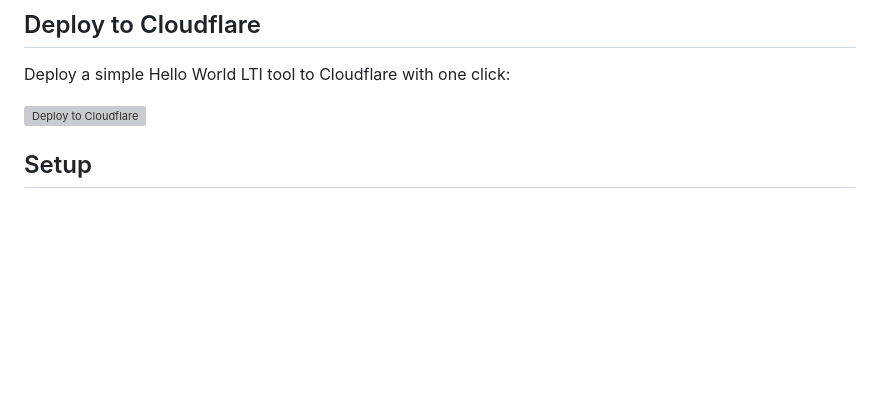
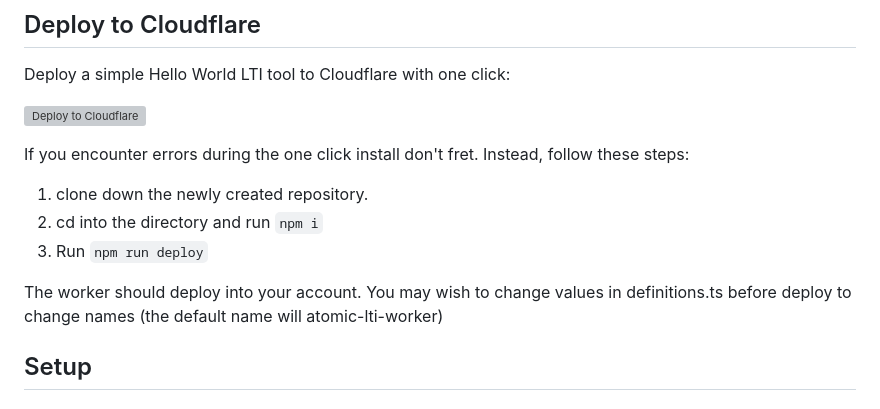
Before and after one commit to atomicjolt-com/atomic-lti-worker, a Markdown page: README.md, the part around the change. Rendered like a GitHub page; blank space fills up the shorter version; grey boxes are pictures that could not be loaded.

```diff
--- a/README.md
+++ b/README.md
@@ -17,6 +17,15 @@ This project provides a serverless implementation of the LTI 1.3 protocol using
 Deploy a simple Hello World LTI tool to Cloudflare with one click:
 
 [![Deploy to Cloudflare](https://deploy.workers.cloudflare.com/button)](https://deploy.workers.cloudflare.com/?url=https://github.com/atomicjolt-com/atomic-lti-worker)
+
+If you encounter errors during the one click install don't fret. Instead, follow these steps:
+
+1. clone down the newly created repository.
+2. cd into the directory and run `npm i`
+3. Run `npm run deploy`
+
+The worker should deploy into your account. You may wish to change values in definitions.ts before deploy
+to change names (the default name will atomic-lti-worker)
 
 ## Setup
 
```
